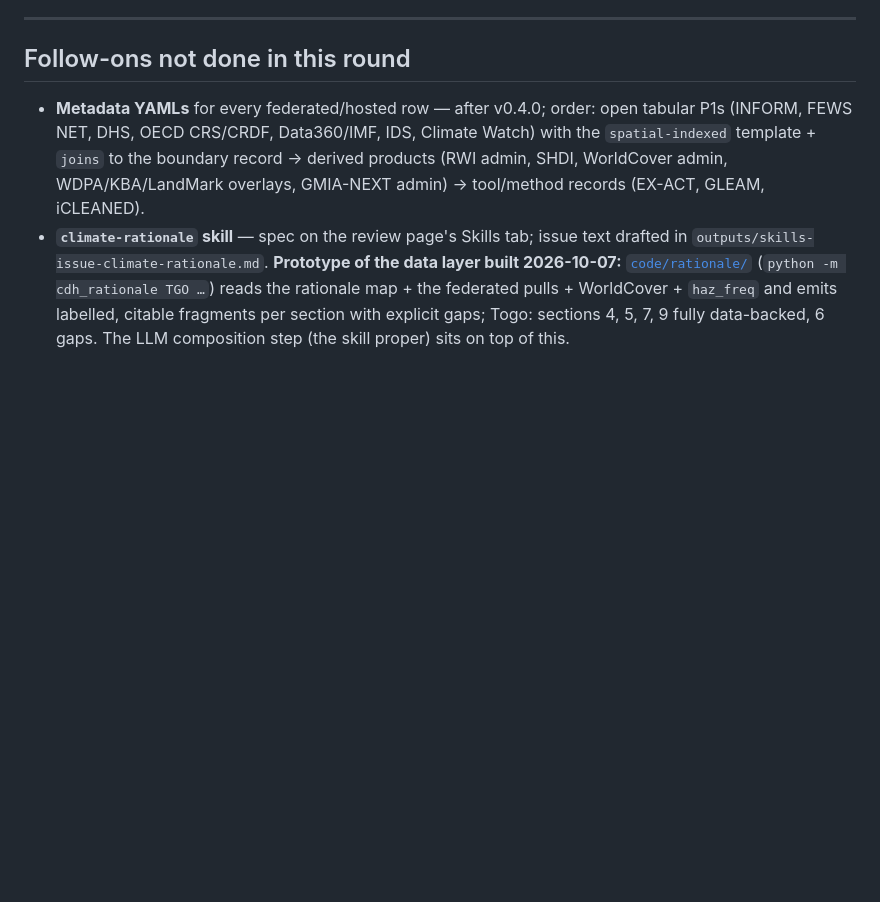
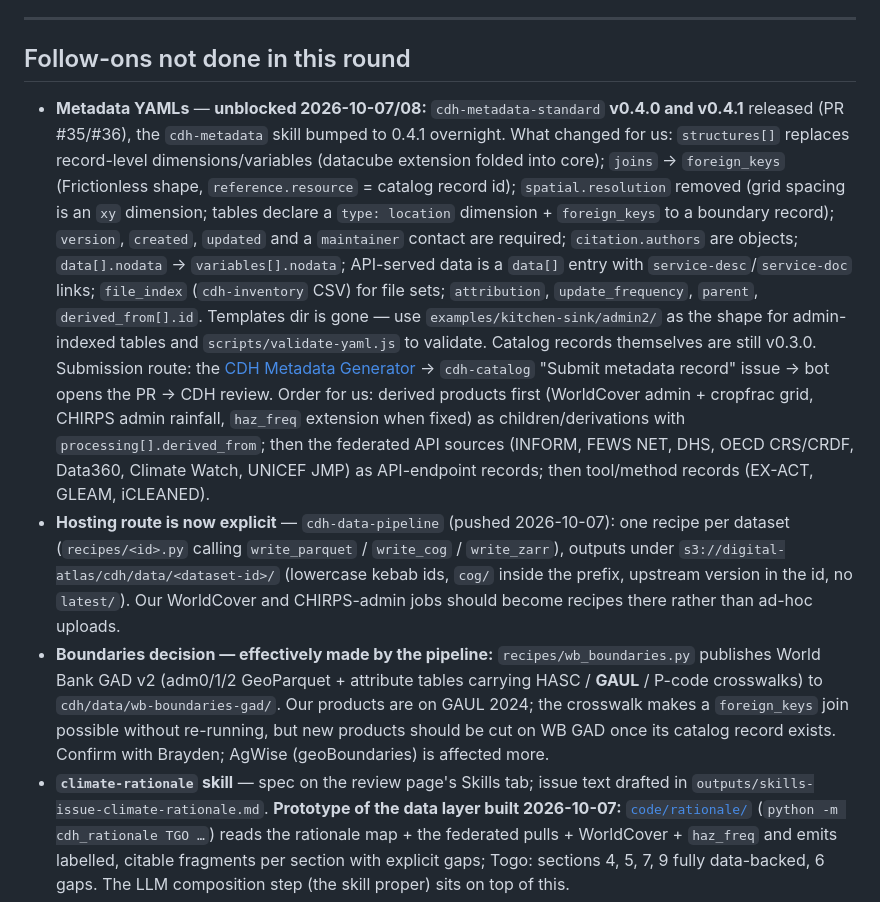
Before and after one commit to CGIAR-Climate-Data-Hub/use-cases, a Markdown page: gcf-preparation-facility/methods/ingestion-notes.md, the part around the change. Rendered like a GitHub page; blank space fills up the shorter version.

Commit message:
gcf(notes): metadata standard v0.4.1 landed, submission route, cdh-data-pipeline hosting conventions, WB GAD boundaries

```diff
--- a/gcf-preparation-facility/methods/ingestion-notes.md
+++ b/gcf-preparation-facility/methods/ingestion-notes.md
@@ -423,11 +423,34 @@ closer to WDPA/KBA/LandMark than the Hub's climate team is. Draft message:
 
 ## Follow-ons not done in this round
 
-- **Metadata YAMLs** for every federated/hosted row — after v0.4.0; order: open tabular P1s
-  (INFORM, FEWS NET, DHS, OECD CRS/CRDF, Data360/IMF, IDS, Climate Watch) with the
-  `spatial-indexed` template + `joins` to the boundary record → derived products (RWI admin, SHDI,
-  WorldCover admin, WDPA/KBA/LandMark overlays, GMIA-NEXT admin) → tool/method records (EX-ACT,
-  GLEAM, iCLEANED).
+- **Metadata YAMLs** — **unblocked 2026-10-07/08:** `cdh-metadata-standard` **v0.4.0 and v0.4.1**
+  released (PR #35/#36), the `cdh-metadata` skill bumped to 0.4.1 overnight. What changed for us:
+  `structures[]` replaces record-level dimensions/variables (datacube extension folded into core);
+  `joins` → `foreign_keys` (Frictionless shape, `reference.resource` = catalog record id);
+  `spatial.resolution` removed (grid spacing is an `xy` dimension; tables declare a
+  `type: location` dimension + `foreign_keys` to a boundary record); `version`, `created`,
+  `updated` and a `maintainer` contact are required; `citation.authors` are objects;
+  `data[].nodata` → `variables[].nodata`; API-served data is a `data[]` entry with
+  `service-desc`/`service-doc` links; `file_index` (`cdh-inventory` CSV) for file sets;
+  `attribution`, `update_frequency`, `parent`, `derived_from[].id`. Templates dir is gone — use
+  `examples/kitchen-sink/admin2/` as the shape for admin-indexed tables and
+  `scripts/validate-yaml.js` to validate. Catalog records themselves are still v0.3.0.
+  Submission route: the [CDH Metadata Generator](https://anaguilarar.github.io/CDH-metadata-app/)
+  → `cdh-catalog` "Submit metadata record" issue → bot opens the PR → CDH review. Order for us:
+  derived products first (WorldCover admin + cropfrac grid, CHIRPS admin rainfall, `haz_freq`
+  extension when fixed) as children/derivations with `processing[].derived_from`; then the
+  federated API sources (INFORM, FEWS NET, DHS, OECD CRS/CRDF, Data360, Climate Watch, UNICEF JMP)
+  as API-endpoint records; then tool/method records (EX-ACT, GLEAM, iCLEANED).
+- **Hosting route is now explicit** — `cdh-data-pipeline` (pushed 2026-10-07): one recipe per
+  dataset (`recipes/<id>.py` calling `write_parquet` / `write_cog` / `write_zarr`), outputs under
+  `s3://digital-atlas/cdh/data/<dataset-id>/` (lowercase kebab ids, `cog/` inside the prefix,
+  upstream version in the id, no `latest/`). Our WorldCover and CHIRPS-admin jobs should become
+  recipes there rather than ad-hoc uploads.
+- **Boundaries decision — effectively made by the pipeline:** `recipes/wb_boundaries.py` publishes
+  World Bank GAD v2 (adm0/1/2 GeoParquet + attribute tables carrying HASC / **GAUL** / P-code
+  crosswalks) to `cdh/data/wb-boundaries-gad/`. Our products are on GAUL 2024; the crosswalk makes
+  a `foreign_keys` join possible without re-running, but new products should be cut on WB GAD once
+  its catalog record exists. Confirm with Brayden; AgWise (geoBoundaries) is affected more.
 - **`climate-rationale` skill** — spec on the review page's Skills tab; issue text drafted in
   `outputs/skills-issue-climate-rationale.md`. **Prototype of the data layer built 2026-10-07:**
   [`code/rationale/`](../code/rationale/README.md) (`python -m cdh_rationale TGO …`) reads the
```
Also changed, not shown: gcf-preparation-facility/BRIEF.md (+3 -1 lines).
